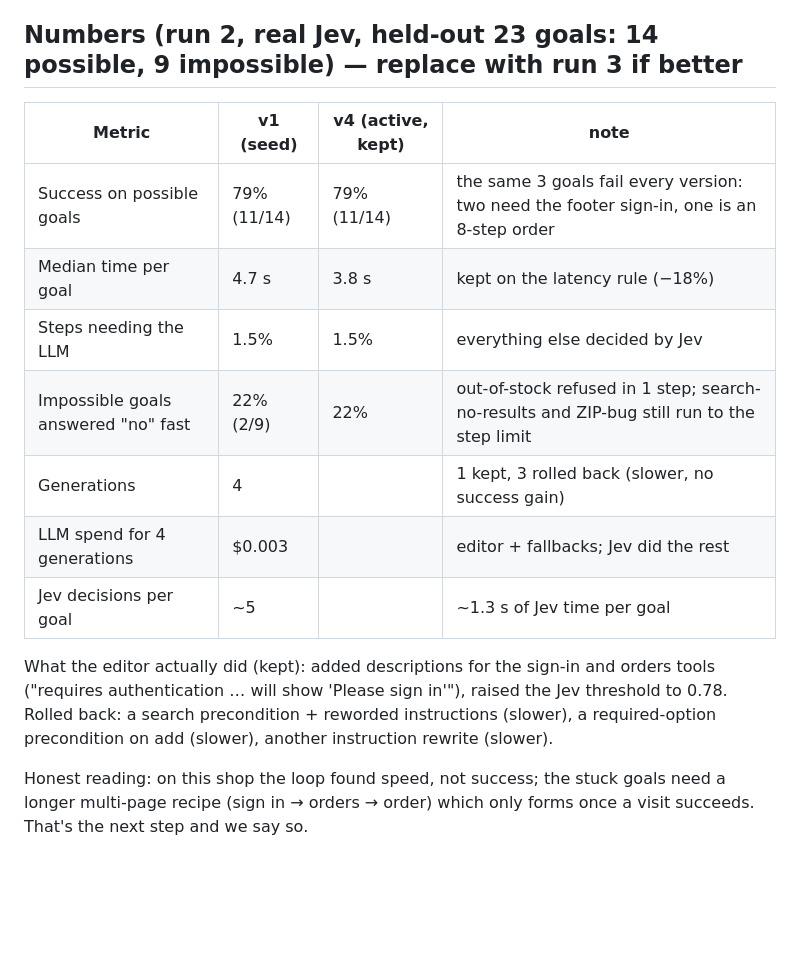
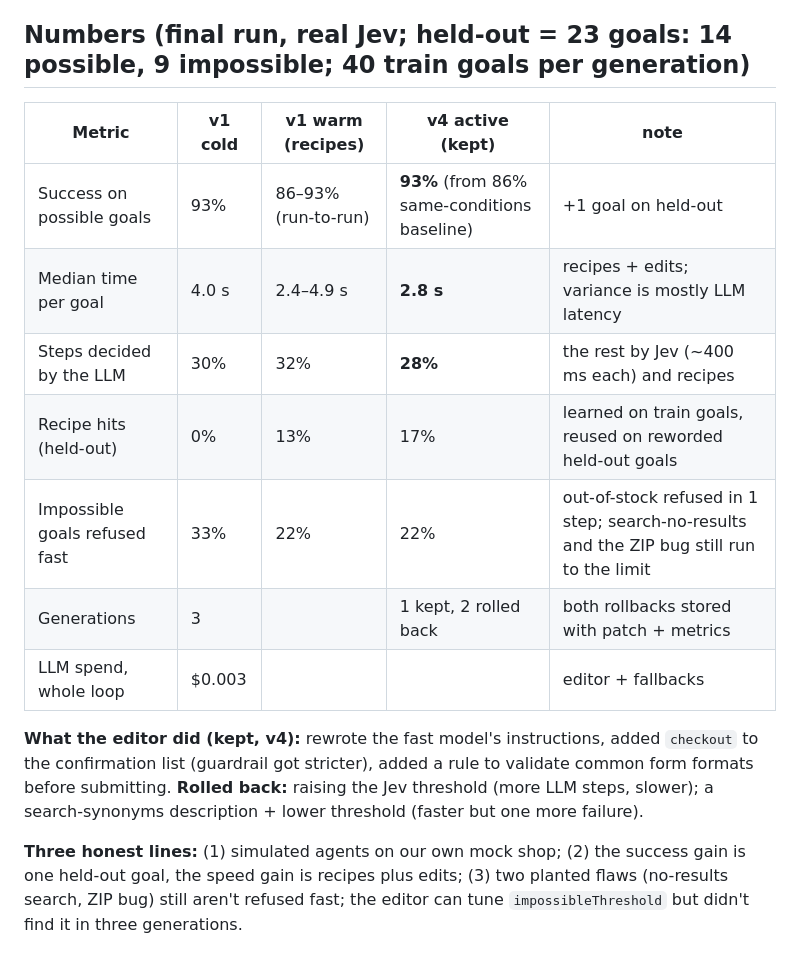
Before and after one commit to sudhersankv/doorman, a Markdown page: PITCH.md, the part around the change. Drawn GitHub-style; blank space fills up the shorter version.

```diff
--- a/PITCH.md
+++ b/PITCH.md
@@ -41,17 +41,18 @@ goals it didn't see, and rollbacks are stored as evidence.
 **"Why MongoDB not Postgres?"** Nested per-site config, version chains, vectors next to data, one DB.
 **"Business?"** Free script, paid insight for owners; later a no-install agent-side version.
 
-## Numbers (run 2, real Jev, held-out 23 goals: 14 possible, 9 impossible) — replace with run 3 if better
-| Metric | v1 (seed) | v4 (active, kept) | note |
-|---|---|---|---|
-| Success on possible goals | 79% (11/14) | 79% (11/14) | the same 3 goals fail every version: two need the footer sign-in, one is an 8-step order |
-| Median time per goal | 4.7 s | 3.8 s | kept on the latency rule (−18%) |
-| Steps needing the LLM | 1.5% | 1.5% | everything else decided by Jev |
-| Impossible goals answered "no" fast | 22% (2/9) | 22% | out-of-stock refused in 1 step; search-no-results and ZIP-bug still run to the step limit |
-| Generations | 4 | | 1 kept, 3 rolled back (slower, no success gain) |
-| LLM spend for 4 generations | $0.003 | | editor + fallbacks; Jev did the rest |
-| Jev decisions per goal | ~5 | | ~1.3 s of Jev time per goal |
+## Numbers (final run, real Jev; held-out = 23 goals: 14 possible, 9 impossible; 40 train goals per generation)
+| Metric | v1 cold | v1 warm (recipes) | v4 active (kept) | note |
+|---|---|---|---|---|
+| Success on possible goals | 93% | 86–93% (run-to-run) | **93%** (from 86% same-conditions baseline) | +1 goal on held-out |
+| Median time per goal | 4.0 s | 2.4–4.9 s | **2.8 s** | recipes + edits; variance is mostly LLM latency |
+| Steps decided by the LLM | 30% | 32% | **28%** | the rest by Jev (~400 ms each) and recipes |
+| Recipe hits (held-out) | 0% | 13% | 17% | learned on train goals, reused on reworded held-out goals |
+| Impossible goals refused fast | 33% | 22% | 22% | out-of-stock refused in 1 step; search-no-results and the ZIP bug still run to the limit |
+| Generations | 3 | | 1 kept, 2 rolled back | both rollbacks stored with patch + metrics |
+| LLM spend, whole loop | $0.003 | | | editor + fallbacks |
 
-What the editor actually did (kept): added descriptions for the sign-in and orders tools ("requires authentication … will show 'Please sign in'"), raised the Jev threshold to 0.78. Rolled back: a search precondition + reworded instructions (slower), a required-option precondition on add (slower), another instruction rewrite (slower).
+**What the editor did (kept, v4):** rewrote the fast model's instructions, added `checkout` to the confirmation list (guardrail got stricter), added a rule to validate common form formats before submitting.
+**Rolled back:** raising the Jev threshold (more LLM steps, slower); a search-synonyms description + lower threshold (faster but one more failure).
 
-Honest reading: on this shop the loop found speed, not success; the stuck goals need a longer multi-page recipe (sign in → orders → order) which only forms once a visit succeeds. That's the next step and we say so.
+**Three honest lines:** (1) simulated agents on our own mock shop; (2) the success gain is one held-out goal, the speed gain is recipes plus edits; (3) two planted flaws (no-results search, ZIP bug) still aren't refused fast; the editor can tune `impossibleThreshold` but didn't find it in three generations.
```
Also changed, not shown: README.md (+12 -0 lines).
